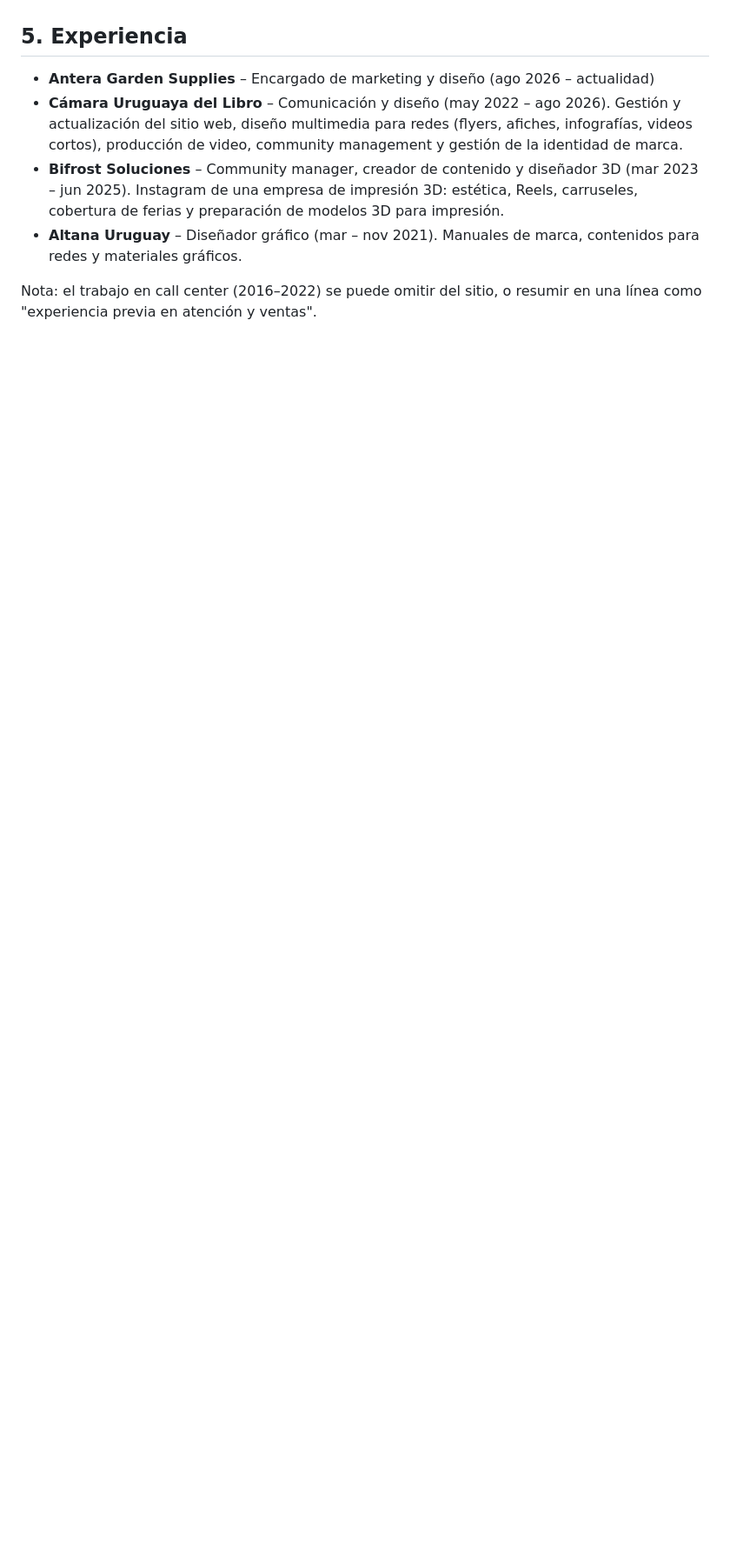
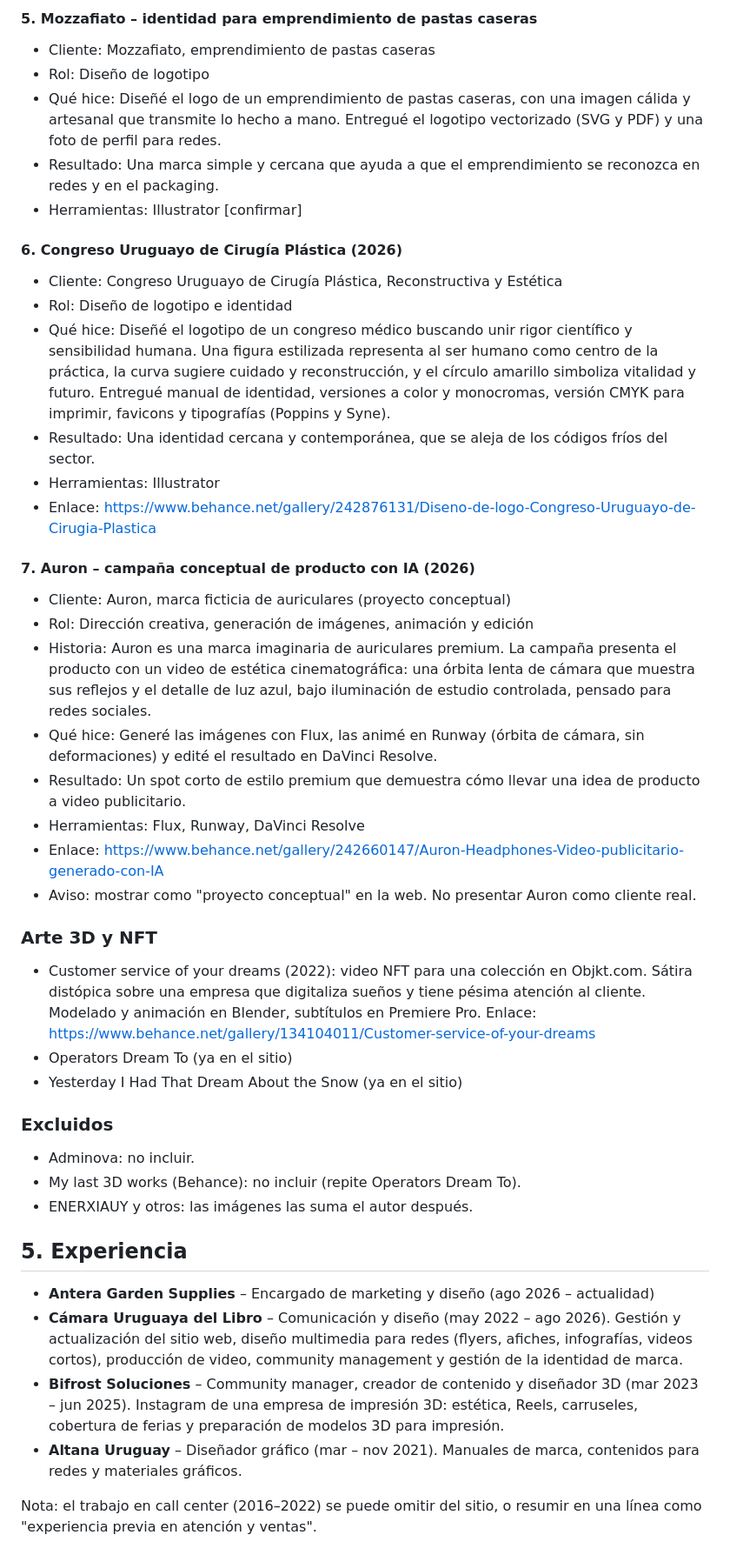
Before and after one commit to Emanueloski-svg/portfolio, a Markdown page: copy-portfolio-v1.md, the part around one of its changes. Shown at 87% size. Drawn GitHub-style; blank space fills up the shorter version.

```diff
--- a/copy-portfolio-v1.md
+++ b/copy-portfolio-v1.md
@@ -40,3 +68,42 @@ Plantilla para cada caso: Cliente · Rol · Qué hice · Resultado.
+#### 5. Mozzafiato – identidad para emprendimiento de pastas caseras
+
+- Cliente: Mozzafiato, emprendimiento de pastas caseras
+- Rol: Diseño de logotipo
+- Qué hice: Diseñé el logo de un emprendimiento de pastas caseras, con una imagen cálida y artesanal que transmite lo hecho a mano. Entregué el logotipo vectorizado (SVG y PDF) y una foto de perfil para redes.
+- Resultado: Una marca simple y cercana que ayuda a que el emprendimiento se reconozca en redes y en el packaging.
+- Herramientas: Illustrator [confirmar]
+
+#### 6. Congreso Uruguayo de Cirugía Plástica (2026)
+
+- Cliente: Congreso Uruguayo de Cirugía Plástica, Reconstructiva y Estética
+- Rol: Diseño de logotipo e identidad
+- Qué hice: Diseñé el logotipo de un congreso médico buscando unir rigor científico y sensibilidad humana. Una figura estilizada representa al ser humano como centro de la práctica, la curva sugiere cuidado y reconstrucción, y el círculo amarillo simboliza vitalidad y futuro. Entregué manual de identidad, versiones a color y monocromas, versión CMYK para imprimir, favicons y tipografías (Poppins y Syne).
+- Resultado: Una identidad cercana y contemporánea, que se aleja de los códigos fríos del sector.
+- Herramientas: Illustrator
+- Enlace: https://www.behance.net/gallery/242876131/Diseno-de-logo-Congreso-Uruguayo-de-Cirugia-Plastica
+
+#### 7. Auron – campaña conceptual de producto con IA (2026)
+
+- Cliente: Auron, marca ficticia de auriculares (proyecto conceptual)
+- Rol: Dirección creativa, generación de imágenes, animación y edición
+- Historia: Auron es una marca imaginaria de auriculares premium. La campaña presenta el producto con un video de estética cinematográfica: una órbita lenta de cámara que muestra sus reflejos y el detalle de luz azul, bajo iluminación de estudio controlada, pensado para redes sociales.
+- Qué hice: Generé las imágenes con Flux, las animé en Runway (órbita de cámara, sin deformaciones) y edité el resultado en DaVinci Resolve.
+- Resultado: Un spot corto de estilo premium que demuestra cómo llevar una idea de producto a video publicitario.
+- Herramientas: Flux, Runway, DaVinci Resolve
+- Enlace: https://www.behance.net/gallery/242660147/Auron-Headphones-Video-publicitario-generado-con-IA
+- Aviso: mostrar como "proyecto conceptual" en la web. No presentar Auron como cliente real.
+
+### Arte 3D y NFT
+
+- Customer service of your dreams (2022): video NFT para una colección en Objkt.com. Sátira distópica sobre una empresa que digitaliza sueños y tiene pésima atención al cliente. Modelado y animación en Blender, subtítulos en Premiere Pro. Enlace: https://www.behance.net/gallery/134104011/Customer-service-of-your-dreams
+- Operators Dream To (ya en el sitio)
+- Yesterday I Had That Dream About the Snow (ya en el sitio)
+
+### Excluidos
+
+- Adminova: no incluir.
+- My last 3D works (Behance): no incluir (repite Operators Dream To).
+- ENERXIAUY y otros: las imágenes las suma el autor después.
 
 ## 5. Experiencia
 
```
Also changed, not shown: other parts of copy-portfolio-v1.md (+35 -7 lines), claude-code-brief.md (added, +39 -0 lines).
